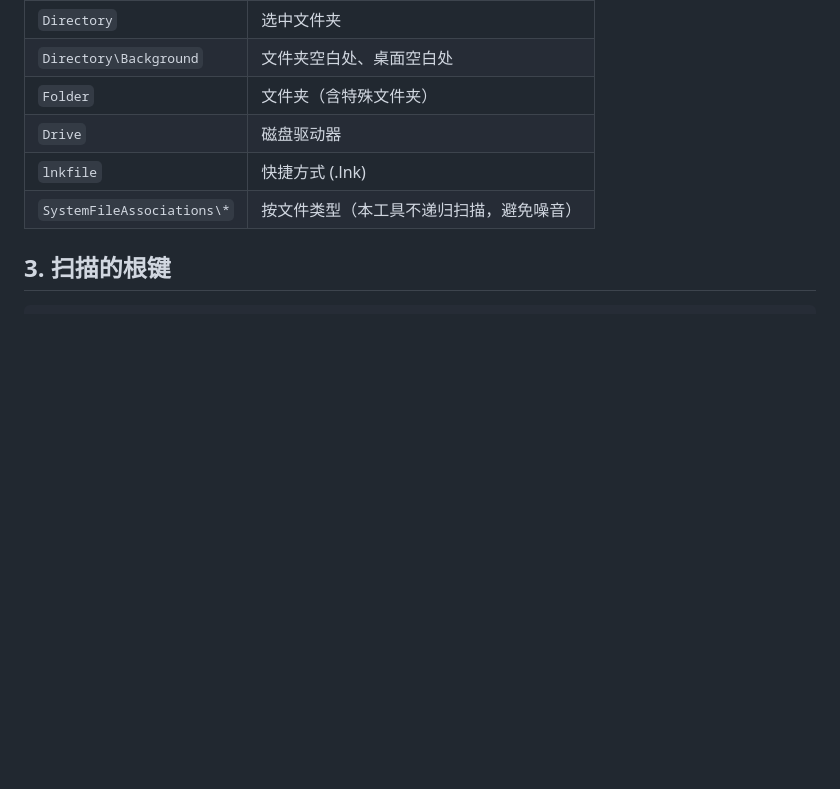
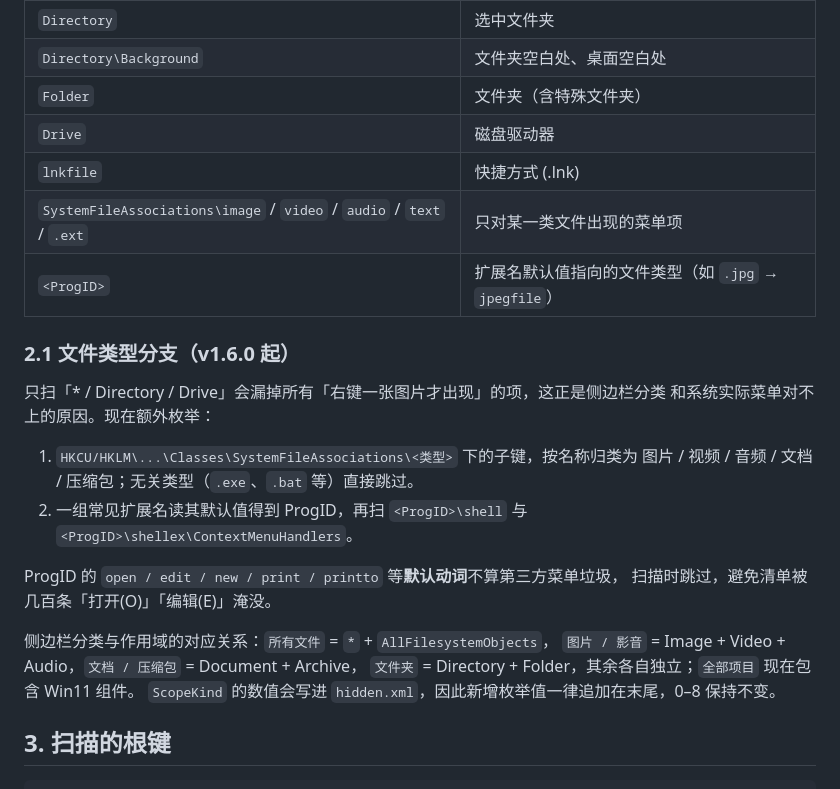
Before and after one commit to KyuuKyuuStone/whack-a-menu, a Markdown page: docs/REGISTRY.md, the part around the change. GitHub-like rendering; blank space fills up the shorter version.

```diff
--- a/docs/REGISTRY.md
+++ b/docs/REGISTRY.md
@@ -25,7 +25,26 @@ Windows 11 22H2 之后，静态 `shell` verb 若带 `ExplorerCommandHandler`，
 | `Folder` | 文件夹（含特殊文件夹） |
 | `Drive` | 磁盘驱动器 |
 | `lnkfile` | 快捷方式 (.lnk) |
-| `SystemFileAssociations\*` | 按文件类型（本工具不递归扫描，避免噪音） |
+| `SystemFileAssociations\image` / `video` / `audio` / `text` / `.ext` | 只对某一类文件出现的菜单项 |
+| `<ProgID>` | 扩展名默认值指向的文件类型（如 `.jpg` → `jpegfile`） |
+
+### 2.1 文件类型分支（v1.6.0 起）
+
+只扫「* / Directory / Drive」会漏掉所有「右键一张图片才出现」的项，这正是侧边栏分类
+和系统实际菜单对不上的原因。现在额外枚举：
+
+1. `HKCU/HKLM\...\Classes\SystemFileAssociations\<类型>` 下的子键，按名称归类为
+   图片 / 视频 / 音频 / 文档 / 压缩包；无关类型（`.exe`、`.bat` 等）直接跳过。
+2. 一组常见扩展名读其默认值得到 ProgID，再扫 `<ProgID>\shell` 与
+   `<ProgID>\shellex\ContextMenuHandlers`。
+
+ProgID 的 `open / edit / new / print / printto` 等**默认动词**不算第三方菜单垃圾，
+扫描时跳过，避免清单被几百条「打开(O)」「编辑(E)」淹没。
+
+侧边栏分类与作用域的对应关系：`所有文件` = `*` + `AllFilesystemObjects`，
+`图片 / 影音` = Image + Video + Audio，`文档 / 压缩包` = Document + Archive，
+`文件夹` = Directory + Folder，其余各自独立；`全部项目` 现在包含 Win11 组件。
+`ScopeKind` 的数值会写进 `hidden.xml`，因此新增枚举值一律追加在末尾，0–8 保持不变。
 
 ## 3. 扫描的根键
 
```
Also changed, not shown: README.md (+23 -26 lines), docs/about.png, docs/screenshot-serious.png (deleted), docs/screenshot.png, 7 other files.
